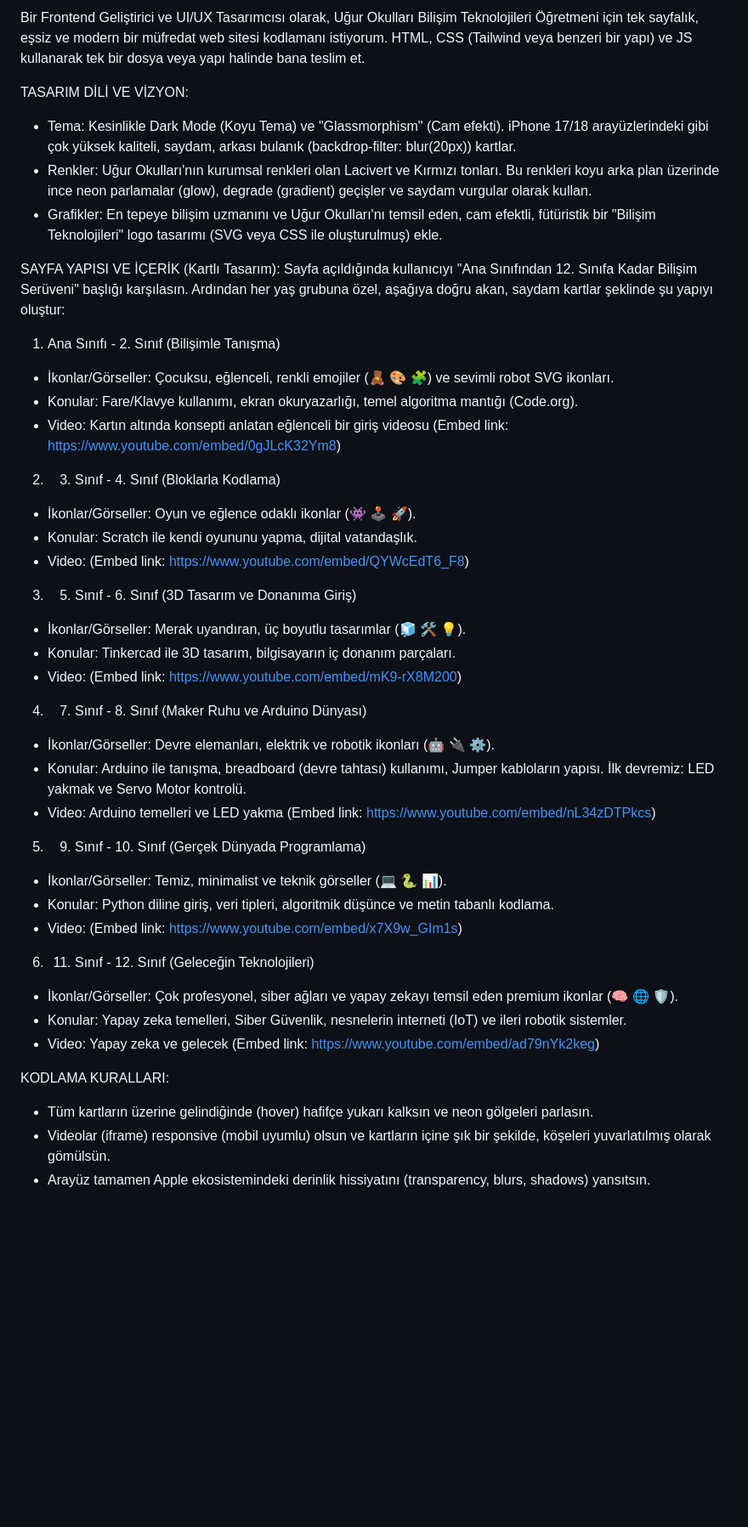
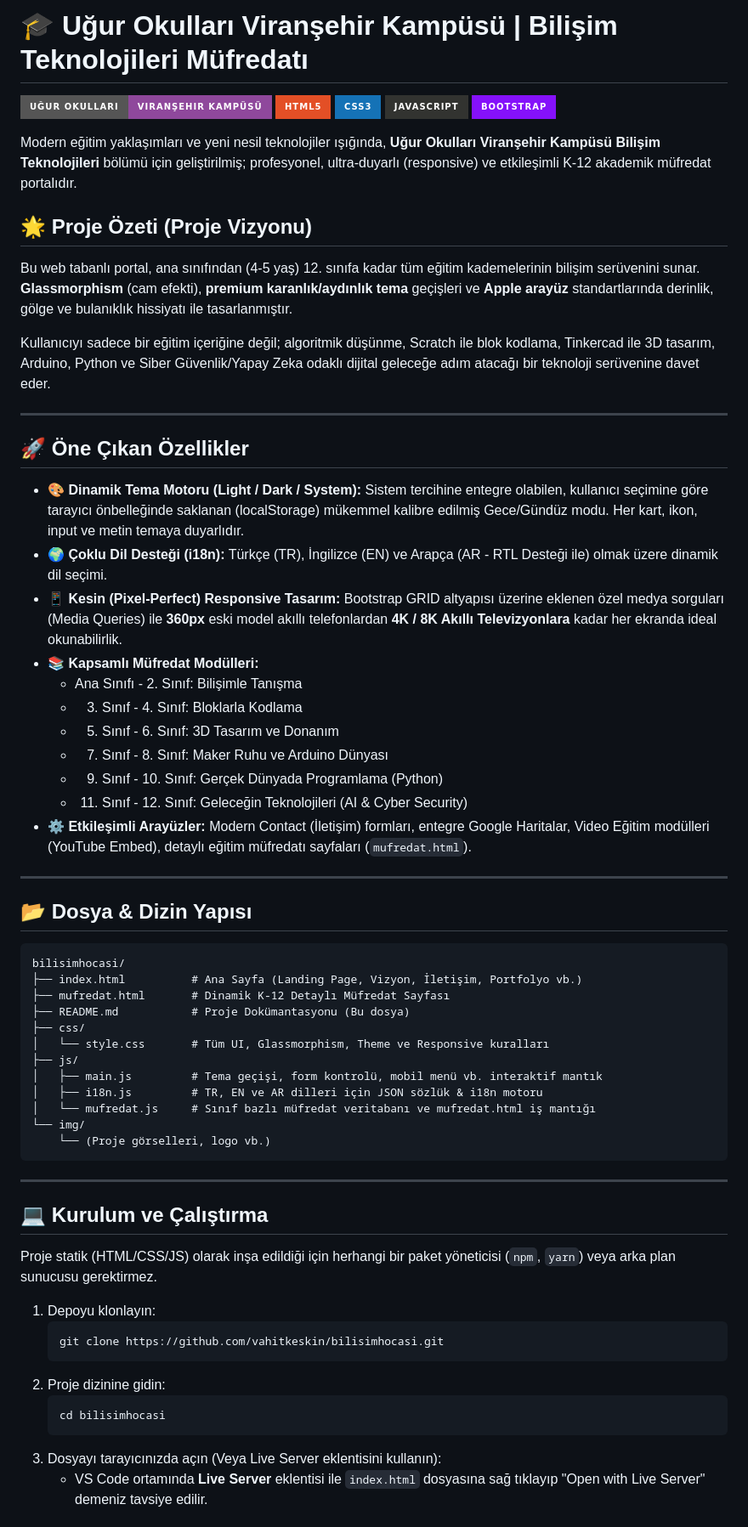
Before and after one commit to vahitkeskin/bilisimhocasi, a Markdown page: README.md, the part around one of its changes. Shown at 85% size. Rendered like a GitHub page; badges without logos; blank space fills up the shorter version.

Commit message:
docs: generate a professional README

````diff
--- a/README.md
+++ b/README.md
@@ -1,44 +1,72 @@
-Bir Frontend Geliştirici ve UI/UX Tasarımcısı olarak, Uğur Okulları Bilişim Teknolojileri Öğretmeni için tek sayfalık, eşsiz ve modern bir müfredat web sitesi kodlamanı istiyorum. HTML, CSS (Tailwind veya benzeri bir yapı) ve JS kullanarak tek bir dosya veya yapı halinde bana teslim et.
+# 🎓 Uğur Okulları Viranşehir Kampüsü | Bilişim Teknolojileri Müfredatı
 
-TASARIM DİLİ VE VİZYON:
-- Tema: Kesinlikle Dark Mode (Koyu Tema) ve "Glassmorphism" (Cam efekti). iPhone 17/18 arayüzlerindeki gibi çok yüksek kaliteli, saydam, arkası bulanık (backdrop-filter: blur(20px)) kartlar.
-- Renkler: Uğur Okulları'nın kurumsal renkleri olan Lacivert ve Kırmızı tonları. Bu renkleri koyu arka plan üzerinde ince neon parlamalar (glow), degrade (gradient) geçişler ve saydam vurgular olarak kullan.
-- Grafikler: En tepeye bilişim uzmanını ve Uğur Okulları'nı temsil eden, cam efektli, fütüristik bir "Bilişim Teknolojileri" logo tasarımı (SVG veya CSS ile oluşturulmuş) ekle.
+![Uğur Okulları Banner](https://img.shields.io/badge/Uğur%20Okulları-Viranşehir%20Kampüsü-8F489C?style=for-the-badge)
+![HTML5](https://img.shields.io/badge/html5-%23E34F26.svg?style=for-the-badge&logo=html5&logoColor=white)
+![CSS3](https://img.shields.io/badge/css3-%231572B6.svg?style=for-the-badge&logo=css3&logoColor=white)
+![JavaScript](https://img.shields.io/badge/javascript-%23323330.svg?style=for-the-badge&logo=javascript&logoColor=%23F7DF1E)
+![Bootstrap](https://img.shields.io/badge/bootstrap-%238511FA.svg?style=for-the-badge&logo=bootstrap&logoColor=white)
 
-SAYFA YAPISI VE İÇERİK (Kartlı Tasarım):
-Sayfa açıldığında kullanıcıyı "Ana Sınıfından 12. Sınıfa Kadar Bilişim Serüveni" başlığı karşılasın. Ardından her yaş grubuna özel, aşağıya doğru akan, saydam kartlar şeklinde şu yapıyı oluştur:
+Modern eğitim yaklaşımları ve yeni nesil teknolojiler ışığında, **Uğur Okulları Viranşehir Kampüsü Bilişim Teknolojileri** bölümü için geliştirilmiş; profesyonel, ultra-duyarlı (responsive) ve etkileşimli K-12 akademik müfredat portalıdır.
 
-1. Ana Sınıfı - 2. Sınıf (Bilişimle Tanışma)
-- İkonlar/Görseller: Çocuksu, eğlenceli, renkli emojiler (🧸 🎨 🧩) ve sevimli robot SVG ikonları.
-- Konular: Fare/Klavye kullanımı, ekran okuryazarlığı, temel algoritma mantığı (Code.org).
-- Video: Kartın altında konsepti anlatan eğlenceli bir giriş videosu (Embed link: https://www.youtube.com/embed/0gJLcK32Ym8)
+## 🌟 Proje Özeti (Proje Vizyonu)
 
-2. 3. Sınıf - 4. Sınıf (Bloklarla Kodlama)
-- İkonlar/Görseller: Oyun ve eğlence odaklı ikonlar (👾 🕹️ 🚀).
-- Konular: Scratch ile kendi oyununu yapma, dijital vatandaşlık.
-- Video: (Embed link: https://www.youtube.com/embed/QYWcEdT6_F8)
+Bu web tabanlı portal, ana sınıfından (4-5 yaş) 12. sınıfa kadar tüm eğitim kademelerinin bilişim serüvenini sunar. **Glassmorphism** (cam efekti), **premium karanlık/aydınlık tema** geçişleri ve **Apple arayüz** standartlarında derinlik, gölge ve bulanıklık hissiyatı ile tasarlanmıştır.
 
-3. 5. Sınıf - 6. Sınıf (3D Tasarım ve Donanıma Giriş)
-- İkonlar/Görseller: Merak uyandıran, üç boyutlu tasarımlar (🧊 🛠️ 💡).
-- Konular: Tinkercad ile 3D tasarım, bilgisayarın iç donanım parçaları.
-- Video: (Embed link: https://www.youtube.com/embed/mK9-rX8M200)
+Kullanıcıyı sadece bir eğitim içeriğine değil; algoritmik düşünme, Scratch ile blok kodlama, Tinkercad ile 3D tasarım, Arduino, Python ve Siber Güvenlik/Yapay Zeka odaklı dijital geleceğe adım atacağı bir teknoloji serüvenine davet eder.
 
-4. 7. Sınıf - 8. Sınıf (Maker Ruhu ve Arduino Dünyası)
-- İkonlar/Görseller: Devre elemanları, elektrik ve robotik ikonları (🤖 🔌 ⚙️).
-- Konular: Arduino ile tanışma, breadboard (devre tahtası) kullanımı, Jumper kabloların yapısı. İlk devremiz: LED yakmak ve Servo Motor kontrolü.
-- Video: Arduino temelleri ve LED yakma (Embed link: https://www.youtube.com/embed/nL34zDTPkcs)
+---
 
-5. 9. Sınıf - 10. Sınıf (Gerçek Dünyada Programlama)
-- İkonlar/Görseller: Temiz, minimalist ve teknik görseller (💻 🐍 📊).
-- Konular: Python diline giriş, veri tipleri, algoritmik düşünce ve metin tabanlı kodlama.
-- Video: (Embed link: https://www.youtube.com/embed/x7X9w_GIm1s)
+## 🚀 Öne Çıkan Özellikler
 
-6. 11. Sınıf - 12. Sınıf (Geleceğin Teknolojileri)
-- İkonlar/Görseller: Çok profesyonel, siber ağları ve yapay zekayı temsil eden premium ikonlar (🧠 🌐 🛡️).
-- Konular: Yapay zeka temelleri, Siber Güvenlik, nesnelerin interneti (IoT) ve ileri robotik sistemler.
-- Video: Yapay zeka ve gelecek (Embed link: https://www.youtube.com/embed/ad79nYk2keg)
+- **🎨 Dinamik Tema Motoru (Light / Dark / System):**
+  Sistem tercihine entegre olabilen, kullanıcı seçimine göre tarayıcı önbelleğinde saklanan (localStorage) mükemmel kalibre edilmiş Gece/Gündüz modu. Her kart, ikon, input ve metin temaya duyarlıdır.
+- **🌍 Çoklu Dil Desteği (i18n):**
+  Türkçe (TR), İngilizce (EN) ve Arapça (AR - RTL Desteği ile) olmak üzere dinamik dil seçimi.
+- **📱 Kesin (Pixel-Perfect) Responsive Tasarım:**
+  Bootstrap GRID altyapısı üzerine eklenen özel medya sorguları (Media Queries) ile **360px** eski model akıllı telefonlardan **4K / 8K Akıllı Televizyonlara** kadar her ekranda ideal okunabilirlik.
+- **📚 Kapsamlı Müfredat Modülleri:**
+  - Ana Sınıfı - 2. Sınıf: Bilişimle Tanışma
+  - 3. Sınıf - 4. Sınıf: Bloklarla Kodlama
+  - 5. Sınıf - 6. Sınıf: 3D Tasarım ve Donanım
+  - 7. Sınıf - 8. Sınıf: Maker Ruhu ve Arduino Dünyası
+  - 9. Sınıf - 10. Sınıf: Gerçek Dünyada Programlama (Python)
+  - 11. Sınıf - 12. Sınıf: Geleceğin Teknolojileri (AI & Cyber Security)
+- **⚙️ Etkileşimli Arayüzler:**
+  Modern Contact (İletişim) formları, entegre Google Haritalar, Video Eğitim modülleri (YouTube Embed), detaylı eğitim müfredatı sayfaları (`mufredat.html`).
 
-KODLAMA KURALLARI:
-- Tüm kartların üzerine gelindiğinde (hover) hafifçe yukarı kalksın ve neon gölgeleri parlasın.
-- Videolar (iframe) responsive (mobil uyumlu) olsun ve kartların içine şık bir şekilde, köşeleri yuvarlatılmış olarak gömülsün.
-- Arayüz tamamen Apple ekosistemindeki derinlik hissiyatını (transparency, blurs, shadows) yansıtsın.
+---
+
+## 📂 Dosya & Dizin Yapısı
+
+```text
+bilisimhocasi/
+├── index.html          # Ana Sayfa (Landing Page, Vizyon, İletişim, Portfolyo vb.)
+├── mufredat.html       # Dinamik K-12 Detaylı Müfredat Sayfası
+├── README.md           # Proje Dokümantasyonu (Bu dosya)
+├── css/
+│   └── style.css       # Tüm UI, Glassmorphism, Theme ve Responsive kuralları
+├── js/
+│   ├── main.js         # Tema geçişi, form kontrolü, mobil menü vb. interaktif mantık
+│   ├── i18n.js         # TR, EN ve AR dilleri için JSON sözlük & i18n motoru
+│   └── mufredat.js     # Sınıf bazlı müfredat veritabanı ve mufredat.html iş mantığı
+└── img/
+    └── (Proje görselleri, logo vb.)
+```
+
+---
+
+## 💻 Kurulum ve Çalıştırma
+
+Proje statik (HTML/CSS/JS) olarak inşa edildiği için herhangi bir paket yöneticisi (`npm`, `yarn`) veya arka plan sunucusu gerektirmez.
+
+1. Depoyu klonlayın:
+   ```bash
+   git clone https://github.com/vahitkeskin/bilisimhocasi.git
+   ```
+2. Proje dizinine gidin:
+   ```bash
+   cd bilisimhocasi
+   ```
+3. Dosyayı tarayıcınızda açın (Veya Live Server eklentisini kullanın):
+   - VS Code ortamında **Live Server** eklentisi ile `index.html` dosyasına sağ tıklayıp "Open with Live Server" demeniz tavsiye edilir.
+
````
Also changed, not shown: other parts of README.md (+14 -0 lines).
